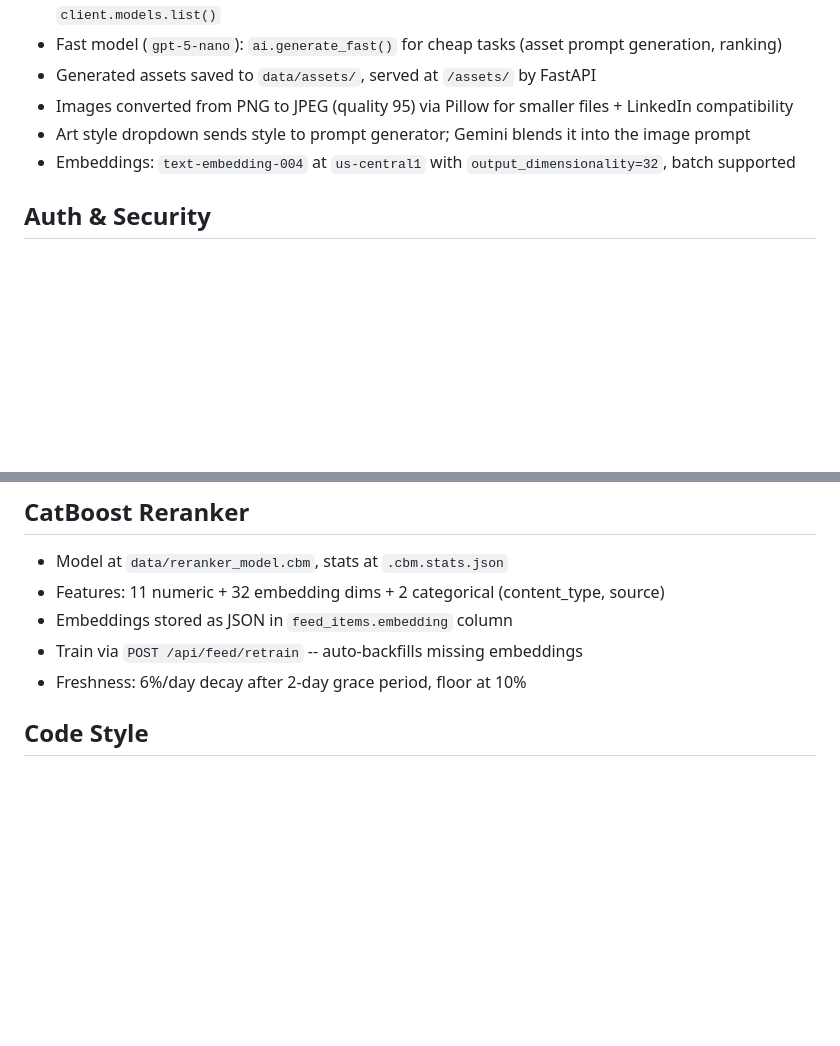
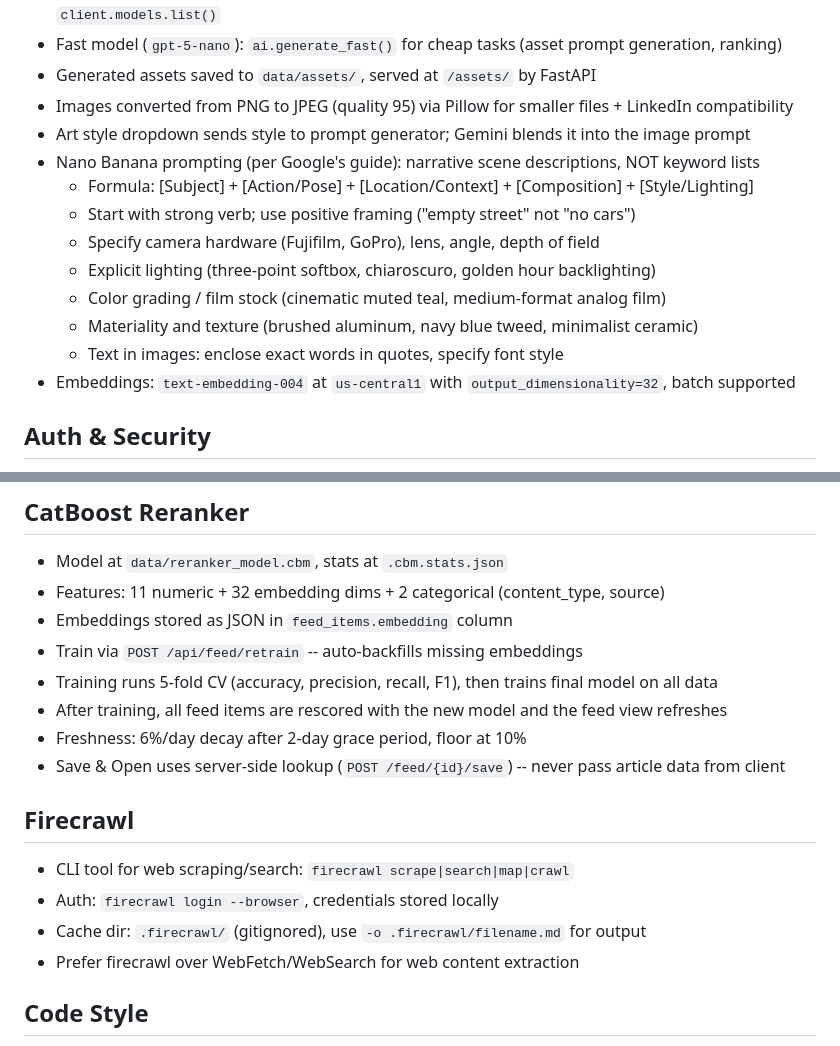
Before and after one commit to MikeTolmachev/AutoVanityFair, a Markdown page: CLAUDE.md, 2 parts joined by grey strips. GitHub-like rendering; blank space fills up the shorter version.

Commit message:
Update CLAUDE.md with Nano Banana prompting guide, reranker CV, and firecrawl notes
Co-Authored-By: Claude Opus 4.6 (1M context) <noreply@anthropic.com>

```diff
--- a/CLAUDE.md
+++ b/CLAUDE.md
@@ -38,6 +38,14 @@
 - Generated assets saved to `data/assets/`, served at `/assets/` by FastAPI
 - Images converted from PNG to JPEG (quality 95) via Pillow for smaller files + LinkedIn compatibility
 - Art style dropdown sends style to prompt generator; Gemini blends it into the image prompt
+- Nano Banana prompting (per Google's guide): narrative scene descriptions, NOT keyword lists
+  - Formula: [Subject] + [Action/Pose] + [Location/Context] + [Composition] + [Style/Lighting]
+  - Start with strong verb; use positive framing ("empty street" not "no cars")
+  - Specify camera hardware (Fujifilm, GoPro), lens, angle, depth of field
+  - Explicit lighting (three-point softbox, chiaroscuro, golden hour backlighting)
+  - Color grading / film stock (cinematic muted teal, medium-format analog film)
+  - Materiality and texture (brushed aluminum, navy blue tweed, minimalist ceramic)
+  - Text in images: enclose exact words in quotes, specify font style
 - Embeddings: `text-embedding-004` at `us-central1` with `output_dimensionality=32`, batch supported
 
 ## Auth & Security
@@ -74,7 +82,16 @@
 - Features: 11 numeric + 32 embedding dims + 2 categorical (content_type, source)
 - Embeddings stored as JSON in `feed_items.embedding` column
 - Train via `POST /api/feed/retrain` -- auto-backfills missing embeddings
+- Training runs 5-fold CV (accuracy, precision, recall, F1), then trains final model on all data
+- After training, all feed items are rescored with the new model and the feed view refreshes
 - Freshness: 6%/day decay after 2-day grace period, floor at 10%
+- Save & Open uses server-side lookup (`POST /feed/{id}/save`) -- never pass article data from client
+
+## Firecrawl
+- CLI tool for web scraping/search: `firecrawl scrape|search|map|crawl`
+- Auth: `firecrawl login --browser`, credentials stored locally
+- Cache dir: `.firecrawl/` (gitignored), use `-o .firecrawl/filename.md` for output
+- Prefer firecrawl over WebFetch/WebSearch for web content extraction
 
 ## Code Style
 - Type hints on function signatures
```
